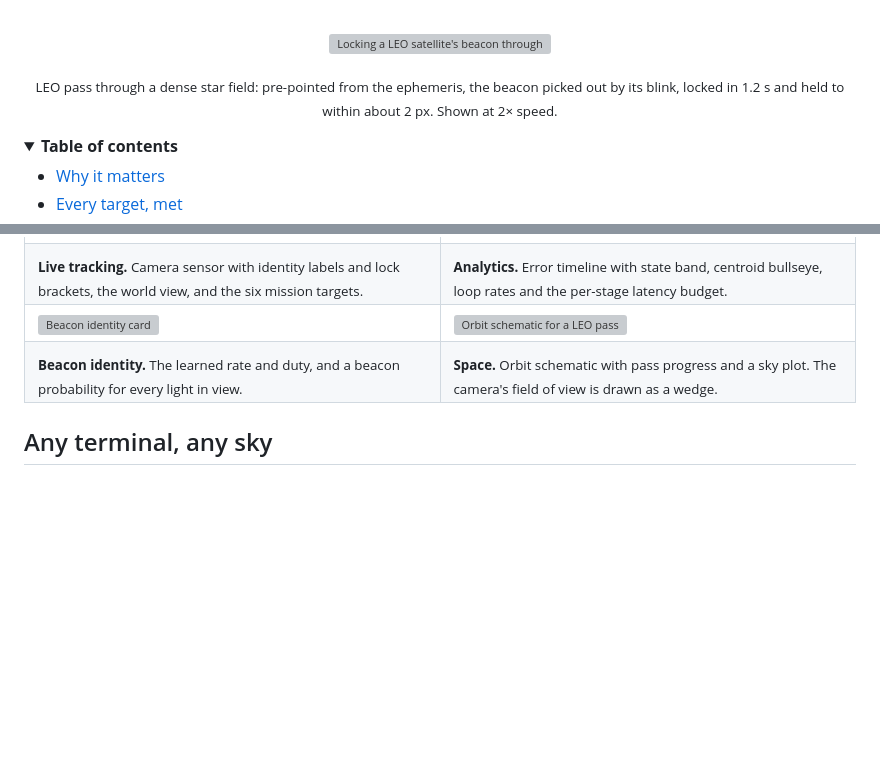
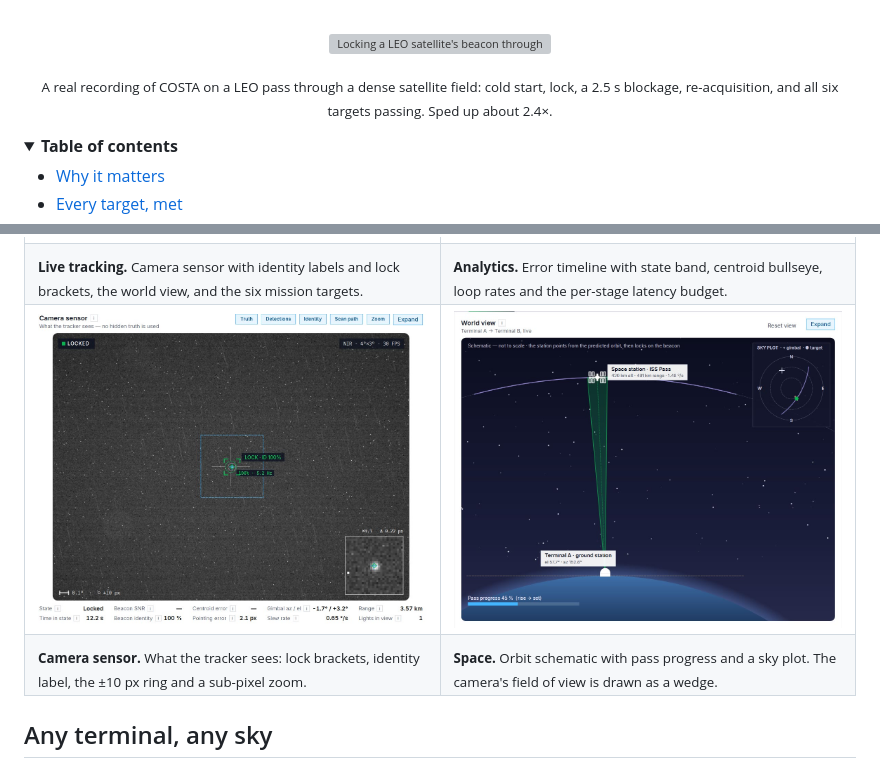
Before and after one commit to ishwar-prog/FSOC, a Markdown page: README.md, 2 parts joined by grey strips. Rendered like a GitHub page; pictures changed too: docs/assets/camera-sensor.jpg (added), docs/assets/orbit-view.jpg (added); folded sections open; blank space fills up the shorter version; grey boxes are pictures that could not be loaded.

```diff
--- a/README.md
+++ b/README.md
@@ -45,7 +45,7 @@
   <img alt="Locking a LEO satellite's beacon through a dense star field" src="docs/assets/demo.webp" width="100%">
 </p>
 <p align="center">
-  <sub>LEO pass through a dense star field: pre-pointed from the ephemeris, the beacon picked out by its blink, locked in 1.2 s and held to within about 2 px. Shown at 2× speed.</sub>
+  <sub>A real recording of COSTA on a LEO pass through a dense satellite field: cold start, lock, a 2.5 s blockage, re-acquisition, and all six targets passing. Sped up about 2.4×.</sub>
 </p>
 
 <details>
@@ -128,11 +128,11 @@ see it. The live **Mission targets** panel scores all six with PASS / FAIL as yo
     <td><sub><b>Analytics.</b> Error timeline with state band, centroid bullseye, loop rates and the per-stage latency budget.</sub></td>
   </tr>
   <tr>
-    <td><img alt="Beacon identity card" src="docs/assets/beacon-identity.png"></td>
+    <td><img alt="Camera sensor locked on the beacon" src="docs/assets/camera-sensor.jpg"></td>
     <td><img alt="Orbit schematic for a LEO pass" src="docs/assets/orbit-view.jpg"></td>
   </tr>
   <tr>
-    <td><sub><b>Beacon identity.</b> The learned rate and duty, and a beacon probability for every light in view.</sub></td>
+    <td><sub><b>Camera sensor.</b> What the tracker sees: lock brackets, identity label, the ±10 px ring and a sub-pixel zoom.</sub></td>
     <td><sub><b>Space.</b> Orbit schematic with pass progress and a sky plot. The camera's field of view is drawn as a wedge.</sub></td>
   </tr>
 </table>
```
Also changed, not shown: video/README.md (+15 -0 lines), docs/assets/analytics.jpg (added), docs/assets/beacon-identity.png (added), docs/assets/live-tracking.jpg (added), 8 other files.
